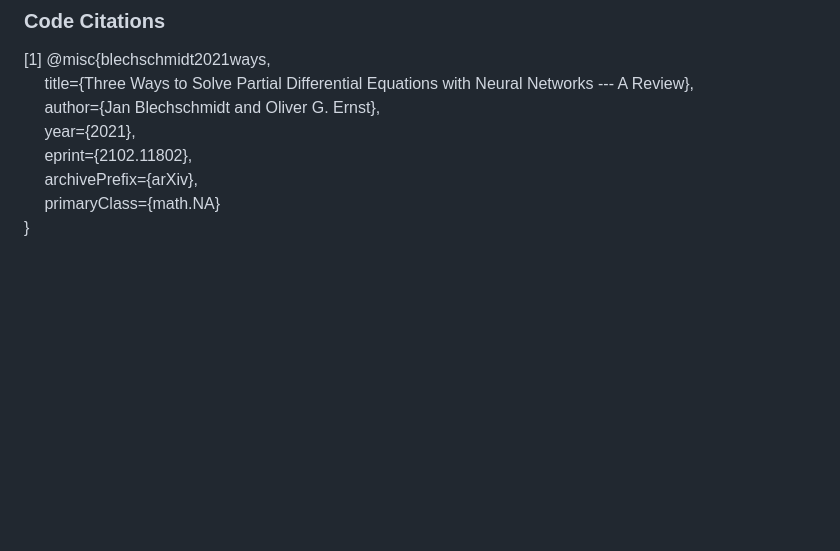
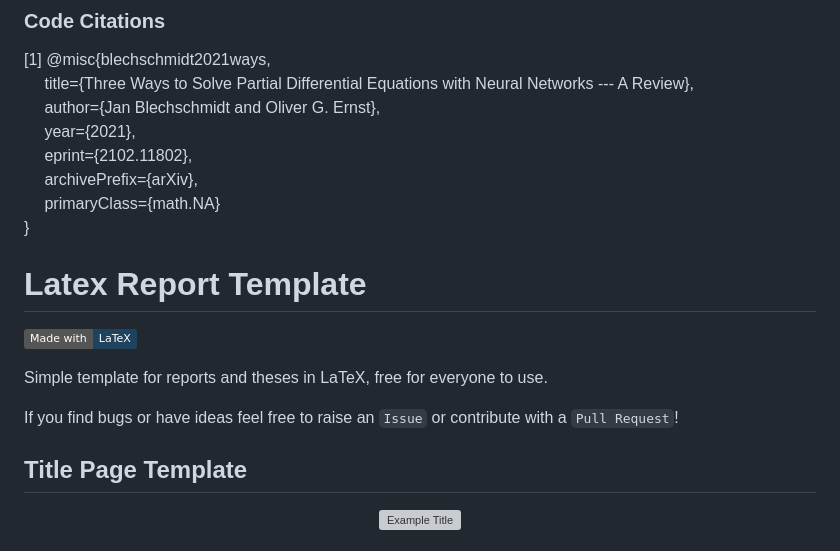
Before and after one commit to andrewchoi-js/American-Options, a Markdown page: README.md, the part around the change printed below. Drawn GitHub-style; badges without logos; blank space fills up the shorter version; grey boxes are pictures that could not be loaded.

```diff
--- a/README.md
+++ b/README.md
@@ -26,3 +26,18 @@ A deeper look at the metholodogies and techniques used to implement the PINNs fo
   &emsp; archivePrefix={arXiv}, <br />
   &emsp; primaryClass={math.NA} <br />
 }
+
+
+# Latex Report Template
+
+[![made-with-latex](https://img.shields.io/badge/Made%20with-LaTeX-1f425f.svg)](https://www.latex-project.org/)
+
+Simple template for reports and theses in LaTeX, free for everyone to use.
+
+If you find bugs or have ideas feel free to raise an `Issue` or contribute with a `Pull Request`!
+
+## Title Page Template
+<p align="center">
+  <img src="https://github.com/Juju-botu/latex-report-template/blob/master/images/example_title.png" alt="Example Title" height="888">
+</p>
+
```
Also changed, not shown: other parts of README.md (+4 -0 lines).
